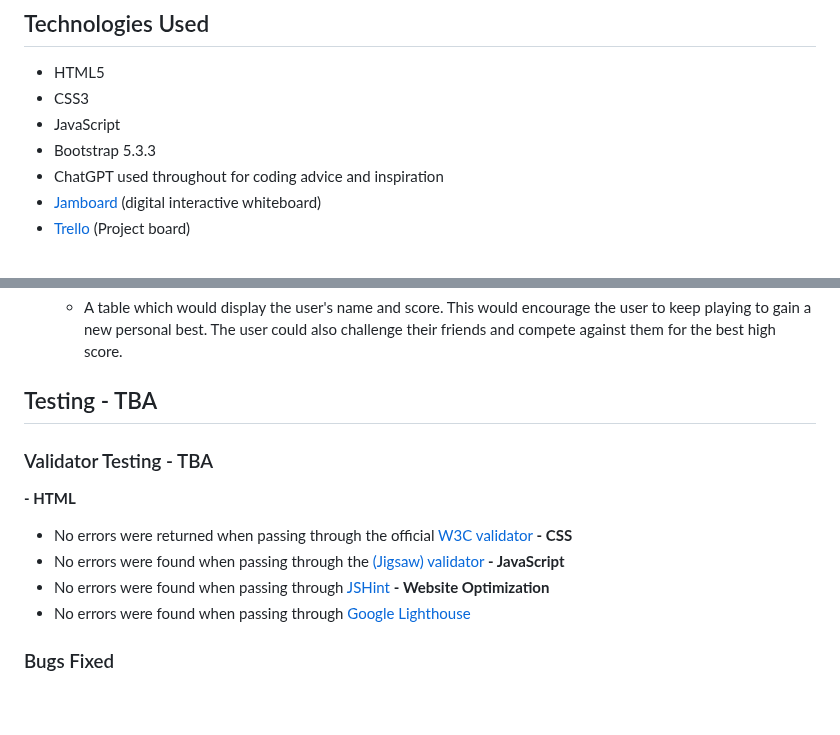
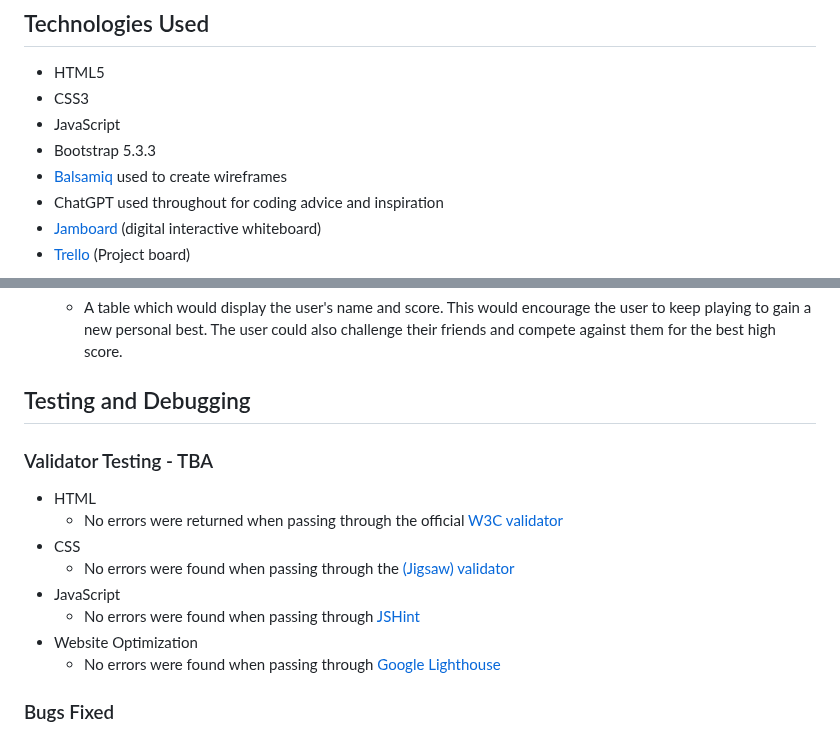
Before and after one commit to CHughes13/CI-Hackathon-2-Hack-and-Cheese, a Markdown page: README.md, 2 parts joined by grey strips. Rendered like a GitHub page; blank space fills up the shorter version.

Commit message:
Update README.md
Added https://balsamiq.com/ to Tech used section

```diff
--- a/README.md
+++ b/README.md
@@ -40,6 +40,7 @@ These are screenshots of the project around the beginning of development:
 - CSS3
 - JavaScript
 - Bootstrap 5.3.3
+- [Balsamiq](https://balsamiq.com/) used to create wireframes
 - ChatGPT used throughout for coding advice and inspiration
 - [Jamboard](https://jamboard.google.com/d/1XjsnzAiuQ_O_WgiFDCjuUN0aw7v927GWzUWEdflyDuE/viewer?ts=667ec8a4&pli=1&f=1) (digital interactive whiteboard)
 - [Trello](https://trello.com/b/CIy6Ngeo/hackathon-2-hack-cheese-project-board) (Project board)
@@ -95,17 +96,17 @@ These are screenshots of the project around the beginning of development:
   - A table which would display the user's name and score. This would encourage the user to keep playing to gain a new personal best. The user could also challenge their friends and compete against them for the best high score.
 
 
-## Testing - TBA
+## Testing and Debugging
 
 ### Validator Testing - TBA
 
-**- HTML**
+- HTML
   - No errors were returned when passing through the official [W3C validator](TBA)
-**- CSS**
+- CSS
   - No errors were found when passing through the [(Jigsaw) validator](TBA)
-**- JavaScript**
+- JavaScript
   - No errors were found when passing through [JSHint](TBA)
-**- Website Optimization**
+- Website Optimization
   - No errors were found when passing through [Google Lighthouse](TBA)
 
 ### Bugs Fixed
```
